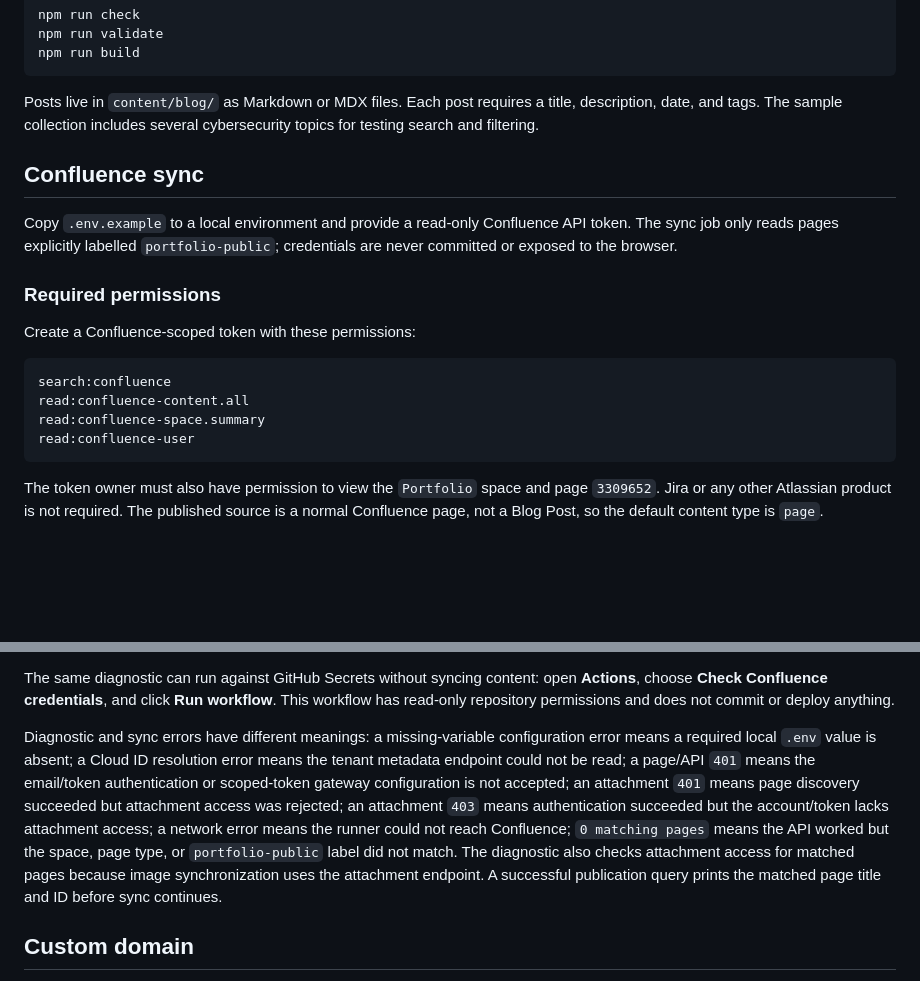
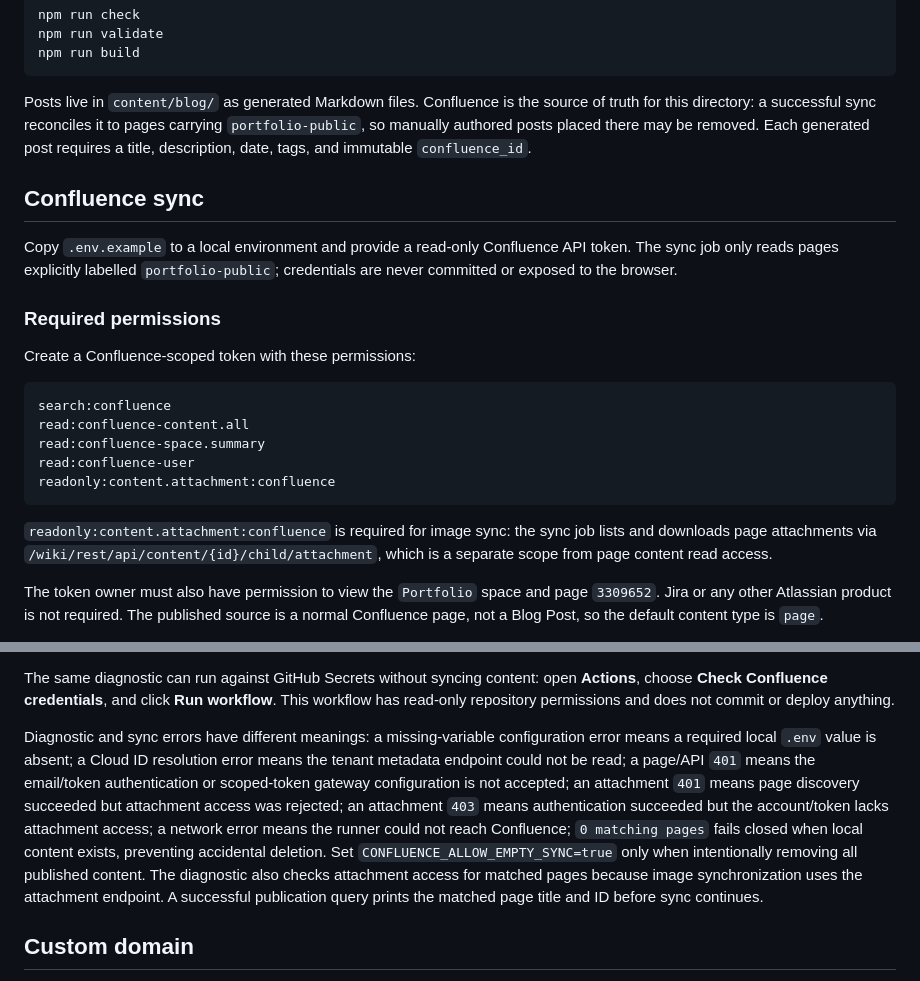
Before and after one commit to jdrudev/rampart, a Markdown page: README.md, 2 parts joined by grey strips. GitHub-like rendering; blank space fills up the shorter version.

Commit message:
docs: require readonly:content.attachment:confluence scope for image sync

````diff
--- a/README.md
+++ b/README.md
@@ -34,7 +34,7 @@ npm run validate
 npm run build
 ```
 
-Posts live in `content/blog/` as Markdown or MDX files. Each post requires a title, description, date, and tags. The sample collection includes several cybersecurity topics for testing search and filtering.
+Posts live in `content/blog/` as generated Markdown files. Confluence is the source of truth for this directory: a successful sync reconciles it to pages carrying `portfolio-public`, so manually authored posts placed there may be removed. Each generated post requires a title, description, date, tags, and immutable `confluence_id`.
 
 ## Confluence sync
 
@@ -49,7 +49,10 @@ search:confluence
 read:confluence-content.all
 read:confluence-space.summary
 read:confluence-user
+readonly:content.attachment:confluence
 ```
+
+`readonly:content.attachment:confluence` is required for image sync: the sync job lists and downloads page attachments via `/wiki/rest/api/content/{id}/child/attachment`, which is a separate scope from page content read access.
 
 The token owner must also have permission to view the `Portfolio` space and page `3309652`. Jira or any other Atlassian product is not required. The published source is a normal Confluence page, not a Blog Post, so the default content type is `page`.
 
@@ -65,7 +68,7 @@ The diagnostic loads `.env` automatically and checks authentication, readable sp
 
 The same diagnostic can run against GitHub Secrets without syncing content: open **Actions**, choose **Check Confluence credentials**, and click **Run workflow**. This workflow has read-only repository permissions and does not commit or deploy anything.
 
-Diagnostic and sync errors have different meanings: a missing-variable configuration error means a required local `.env` value is absent; a Cloud ID resolution error means the tenant metadata endpoint could not be read; a page/API `401` means the email/token authentication or scoped-token gateway configuration is not accepted; an attachment `401` means page discovery succeeded but attachment access was rejected; an attachment `403` means authentication succeeded but the account/token lacks attachment access; a network error means the runner could not reach Confluence; `0 matching pages` means the API worked but the space, page type, or `portfolio-public` label did not match. The diagnostic also checks attachment access for matched pages because image synchronization uses the attachment endpoint. A successful publication query prints the matched page title and ID before sync continues.
+Diagnostic and sync errors have different meanings: a missing-variable configuration error means a required local `.env` value is absent; a Cloud ID resolution error means the tenant metadata endpoint could not be read; a page/API `401` means the email/token authentication or scoped-token gateway configuration is not accepted; an attachment `401` means page discovery succeeded but attachment access was rejected; an attachment `403` means authentication succeeded but the account/token lacks attachment access; a network error means the runner could not reach Confluence; `0 matching pages` fails closed when local content exists, preventing accidental deletion. Set `CONFLUENCE_ALLOW_EMPTY_SYNC=true` only when intentionally removing all published content. The diagnostic also checks attachment access for matched pages because image synchronization uses the attachment endpoint. A successful publication query prints the matched page title and ID before sync continues.
 
 ## Custom domain
 
````
